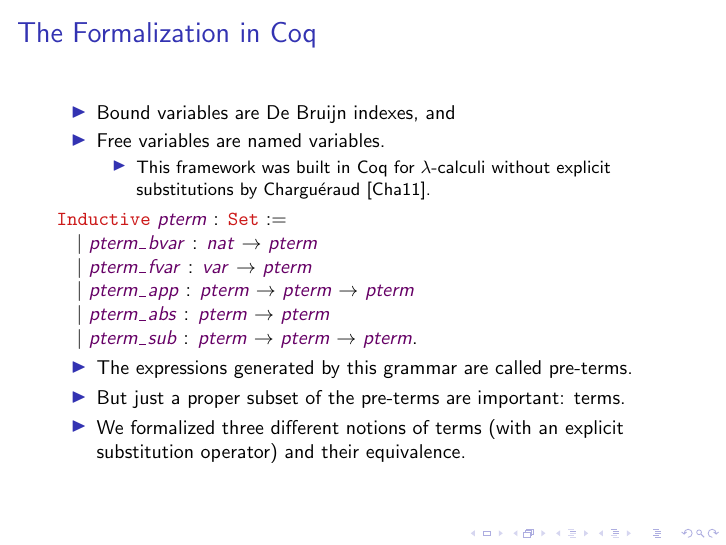
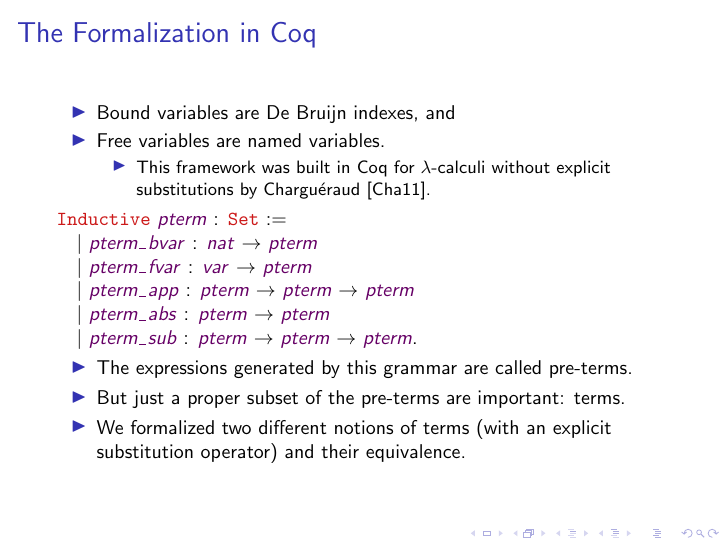
Before and after one commit to flaviodemoura/Zproperty, LaTeX slides (latex/slidesGTC2020.tex): page 10 of 14. Compiled offline with pdfLaTeX.

Commit message:
Correção local gtc2020.tex

```diff
--- a/latex/slidesGTC2020.tex
+++ b/latex/slidesGTC2020.tex
@@ -164,7 +164,7 @@
   \begin{itemize}
   \item The expressions generated by this grammar are called pre-terms.
   \item But just a proper subset of the pre-terms are important: terms.
-  \item We formalized three different notions of terms (with an
+  \item We formalized two different notions of terms (with an
     explicit substitution operator) and their equivalence.
   \end{itemize}
 
```
